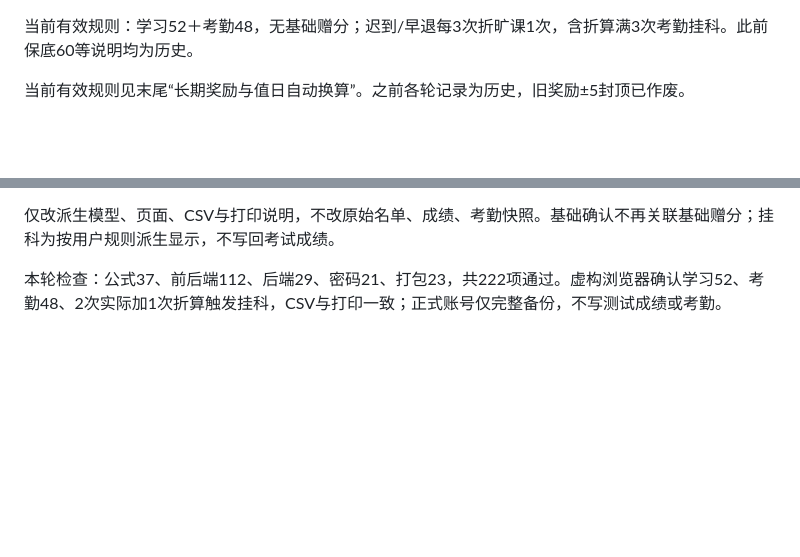
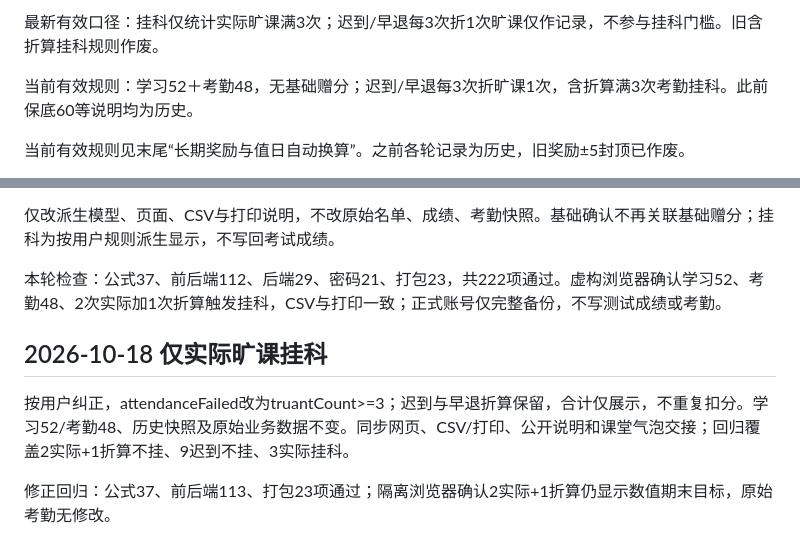
Before and after one commit to zcq19991029/jiafenxitong, a Markdown page: 项目交接.md, 2 parts joined by grey strips. Rendered like a GitHub page; blank space fills up the shorter version.

Commit message:
Count only actual truancy toward attendance failure

```diff
--- a/项目交接.md
+++ b/项目交接.md
@@ -1,3 +1,5 @@
+最新有效口径：挂科仅统计实际旷课满3次；迟到/早退每3次折1次旷课仅作记录，不参与挂科门槛。旧含折算挂科规则作废。
+
 当前有效规则：学习52＋考勤48，无基础赠分；迟到/早退每3次折旷课1次，含折算满3次考勤挂科。此前保底60等说明均为历史。
 
 当前有效规则见末尾“长期奖励与值日自动换算”。之前各轮记录为历史，旧奖励±5封顶已作废。
@@ -252,3 +254,9 @@ Pages：https://zcq19991029.github.io/ye-ye-score-helper/
 仅改派生模型、页面、CSV与打印说明，不改原始名单、成绩、考勤快照。基础确认不再关联基础赠分；挂科为按用户规则派生显示，不写回考试成绩。
 
 本轮检查：公式37、前后端112、后端29、密码21、打包23，共222项通过。虚构浏览器确认学习52、考勤48、2次实际加1次折算触发挂科，CSV与打印一致；正式账号仅完整备份，不写测试成绩或考勤。
+
+## 2026-10-18 仅实际旷课挂科
+
+按用户纠正，attendanceFailed改为truantCount>=3；迟到与早退折算保留，合计仅展示，不重复扣分。学习52/考勤48、历史快照及原始业务数据不变。同步网页、CSV/打印、公开说明和课堂气泡交接；回归覆盖2实际+1折算不挂、9迟到不挂、3实际挂科。
+
+修正回归：公式37、前后端113、打包23项通过；隔离浏览器确认2实际+1折算仍显示数值期末目标，原始考勤无修改。
```
Also changed, not shown: README.md (+4 -2 lines), docs/使用指南.md (+4 -2 lines), docs/screenshots/08-rankings.png, docs/screenshots/15-attendance.png, 3 other files.
